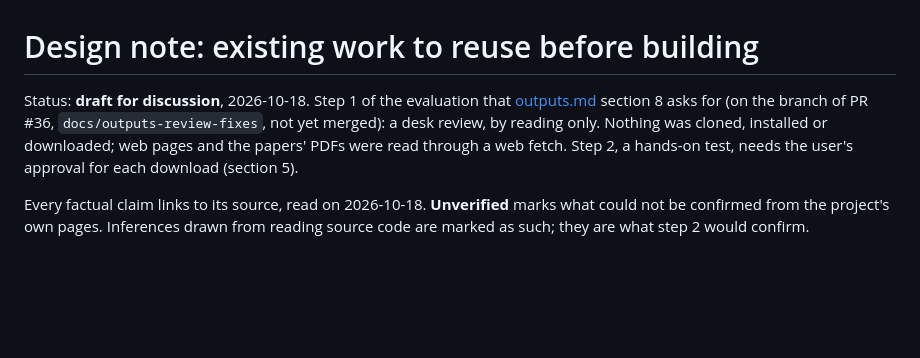
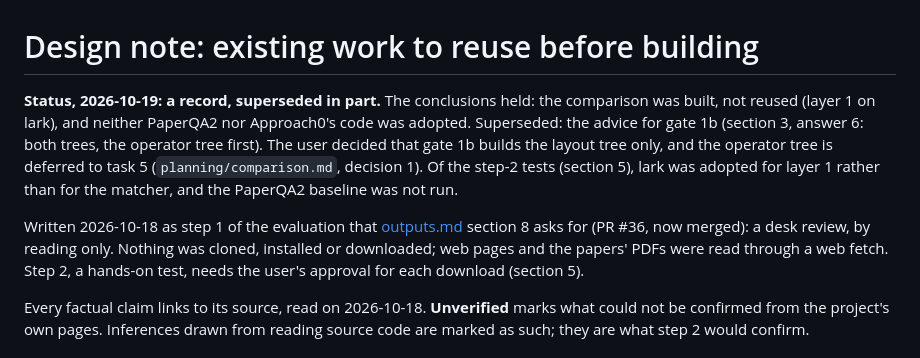
Before and after one commit to mdtisdall/math-aware-source-digest, a Markdown page: planning/evaluation-existing-work.md, the part around the change. GitHub-like rendering; blank space fills up the shorter version.

Commit message:
Evaluation note: status, superseded in part
The conclusions held (the comparison was built, not reused). The advice
for gate 1b (both trees, the operator tree first) was superseded by the
user's decision to build the layout tree only and defer the operator
tree to task 5; of the step-2 tests, lark was adopted for layer 1 and
the PaperQA2 baseline was not run.

Co-Authored-By: Claude Opus 5.5 <noreply@anthropic.com>

```diff
--- a/planning/evaluation-existing-work.md
+++ b/planning/evaluation-existing-work.md
@@ -1,9 +1,17 @@
 # Design note: existing work to reuse before building
 
-Status: **draft for discussion**, 2026-10-18. Step 1 of the evaluation that
-[outputs.md](outputs.md) section 8 asks for (on the branch of PR #36,
-`docs/outputs-review-fixes`, not yet merged): a desk review, by reading
-only. Nothing was cloned, installed or downloaded; web pages and the papers'
+**Status, 2026-10-19: a record, superseded in part.** The conclusions held:
+the comparison was built, not reused (layer 1 on lark), and neither
+PaperQA2 nor Approach0's code was adopted. Superseded: the advice for gate
+1b (section 3, answer 6: both trees, the operator tree first). The user
+decided that gate 1b builds the layout tree only, and the operator tree is
+deferred to task 5 (`planning/comparison.md`, decision 1). Of the step-2
+tests (section 5), lark was adopted for layer 1 rather than for the
+matcher, and the PaperQA2 baseline was not run.
+
+Written 2026-10-18 as step 1 of the evaluation that
+[outputs.md](outputs.md) section 8 asks for (PR #36, now merged): a desk
+review, by reading only. Nothing was cloned, installed or downloaded; web pages and the papers'
 PDFs were read through a web fetch. Step 2, a hands-on test, needs the user's
 approval for each download (section 5).
 
```
